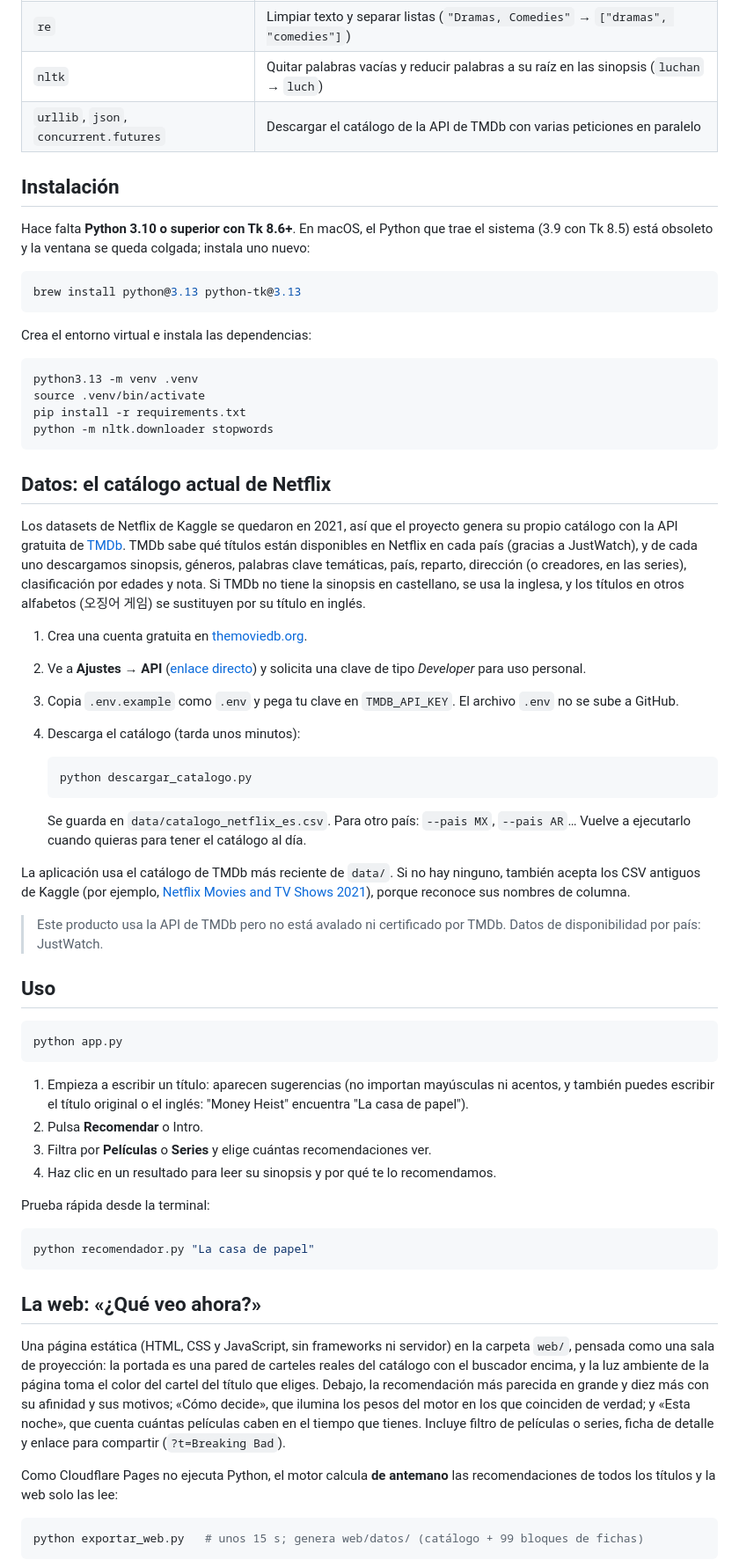
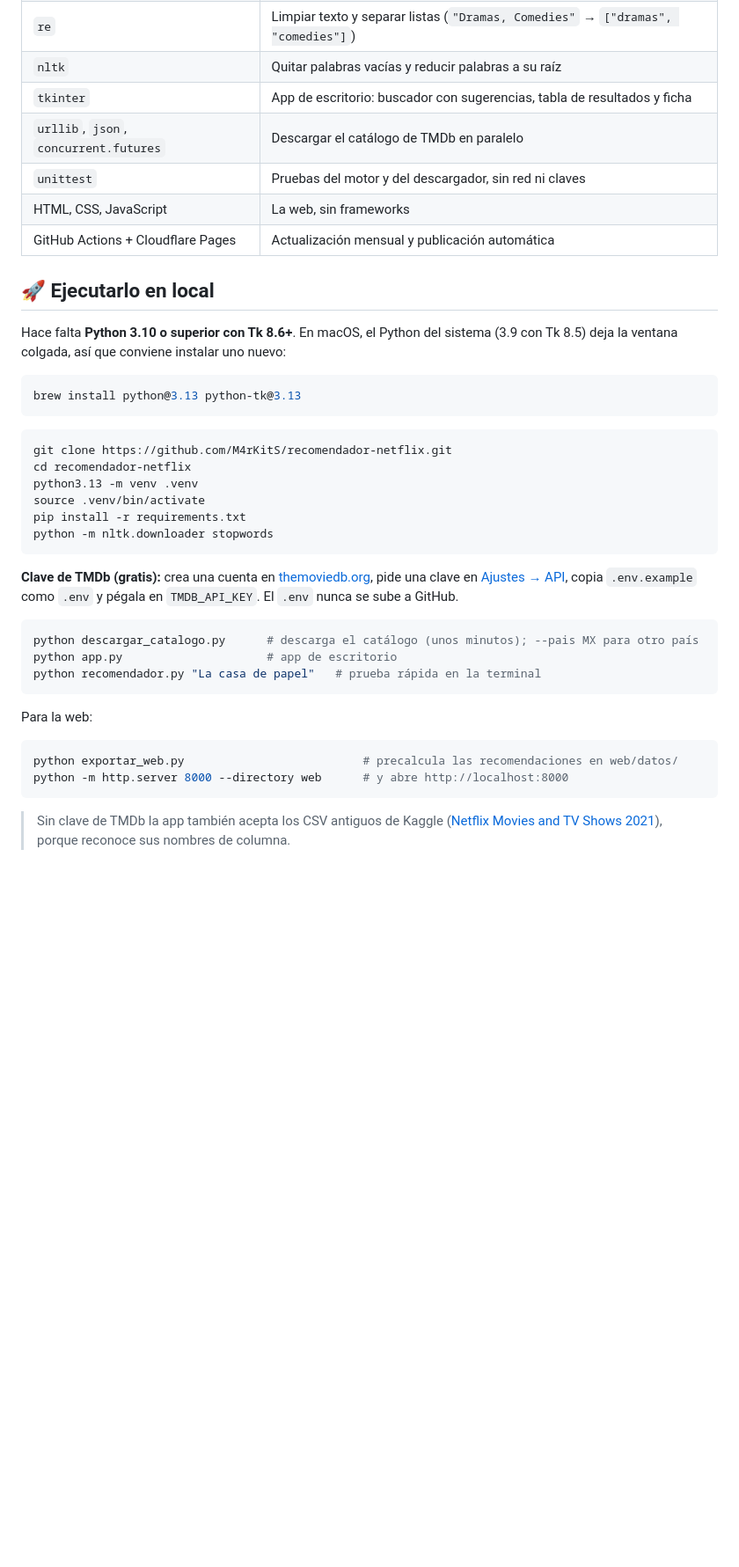
Before and after one commit to M4rKitS/recomendador-netflix, a Markdown page: README.md, the part around one of its changes. Shown at 88% size. Drawn GitHub-style; blank space fills up the shorter version.

````diff
--- a/README.md
+++ b/README.md
@@ -20,88 +151,47 @@ Proyecto de portfolio del módulo de Python del Máster Full Stack de Conquer Bl
 | `re` | Limpiar texto y separar listas (`"Dramas, Comedies"` → `["dramas", "comedies"]`) |
-| `nltk` | Quitar palabras vacías y reducir palabras a su raíz en las sinopsis (`luchan` → `luch`) |
-| `urllib`, `json`, `concurrent.futures` | Descargar el catálogo de la API de TMDb con varias peticiones en paralelo |
+| `nltk` | Quitar palabras vacías y reducir palabras a su raíz |
+| `tkinter` | App de escritorio: buscador con sugerencias, tabla de resultados y ficha |
+| `urllib`, `json`, `concurrent.futures` | Descargar el catálogo de TMDb en paralelo |
+| `unittest` | Pruebas del motor y del descargador, sin red ni claves |
+| HTML, CSS, JavaScript | La web, sin frameworks |
+| GitHub Actions + Cloudflare Pages | Actualización mensual y publicación automática |
 
-## Instalación
+## 🚀 Ejecutarlo en local
 
-Hace falta **Python 3.10 o superior con Tk 8.6+**. En macOS, el Python que trae el sistema
-(3.9 con Tk 8.5) está obsoleto y la ventana se queda colgada; instala uno nuevo:
+Hace falta **Python 3.10 o superior con Tk 8.6+**. En macOS, el Python del sistema (3.9 con
+Tk 8.5) deja la ventana colgada, así que conviene instalar uno nuevo:
 
 ```bash
 brew install python@3.13 python-tk@3.13
 ```
 
-Crea el entorno virtual e instala las dependencias:
-
 ```bash
+git clone https://github.com/M4rKitS/recomendador-netflix.git
+cd recomendador-netflix
 python3.13 -m venv .venv
 source .venv/bin/activate
 pip install -r requirements.txt
 python -m nltk.downloader stopwords
 ```
 
-## Datos: el catálogo actual de Netflix
-
-Los datasets de Netflix de Kaggle se quedaron en 2021, así que el proyecto genera su propio
-catálogo con la API gratuita de [TMDb](https://www.themoviedb.org/). TMDb sabe qué títulos
-están disponibles en Netflix en cada país (gracias a JustWatch), y de cada uno descargamos
-sinopsis, géneros, palabras clave temáticas, país, reparto, dirección (o creadores, en las
-series), clasificación por edades y nota. Si TMDb no tiene la sinopsis en castellano, se usa la
-inglesa, y los títulos en otros alfabetos (오징어 게임) se sustituyen por su título en inglés.
-
-1. Crea una cuenta gratuita en [themoviedb.org](https://www.themoviedb.org/signup).
-2. Ve a **Ajustes → API** ([enlace directo](https://www.themoviedb.org/settings/api)) y solicita
-   una clave de tipo *Developer* para uso personal.
-3. Copia `.env.example` como `.env` y pega tu clave en `TMDB_API_KEY`. El archivo `.env` no se
-   sube a GitHub.
-4. Descarga el catálogo (tarda unos minutos):
-
-   ```bash
-   python descargar_catalogo.py
-   ```
-
-   Se guarda en `data/catalogo_netflix_es.csv`. Para otro país: `--pais MX`, `--pais AR`…
-   Vuelve a ejecutarlo cuando quieras para tener el catálogo al día.
-
-La aplicación usa el catálogo de TMDb más reciente de `data/`. Si no hay ninguno, también acepta
-los CSV antiguos de Kaggle (por ejemplo, [Netflix Movies and TV Shows 2021](https://www.kaggle.com/datasets/satpreetmakhija/netflix-movies-and-tv-shows-2021)),
-porque reconoce sus nombres de columna.
-
-> Este producto usa la API de TMDb pero no está avalado ni certificado por TMDb.
-> Datos de disponibilidad por país: JustWatch.
-
-## Uso
+**Clave de TMDb (gratis):** crea una cuenta en [themoviedb.org](https://www.themoviedb.org/signup),
+pide una clave en [Ajustes → API](https://www.themoviedb.org/settings/api), copia `.env.example`
+como `.env` y pégala en `TMDB_API_KEY`. El `.env` nunca se sube a GitHub.
 
 ```bash
-python app.py
+python descargar_catalogo.py      # descarga el catálogo (unos minutos); --pais MX para otro país
+python app.py                     # app de escritorio
+python recomendador.py "La casa de papel"   # prueba rápida en la terminal
 ```
 
-1. Empieza a escribir un título: aparecen sugerencias (no importan mayúsculas ni acentos, y
-   también puedes escribir el título original o el inglés: "Money Heist" encuentra
-   "La casa de papel").
-2. Pulsa **Recomendar** o Intro.
-3. Filtra por **Películas** o **Series** y elige cuántas recomendaciones ver.
-4. Haz clic en un resultado para leer su sinopsis y por qué te lo recomendamos.
-
-Prueba rápida desde la terminal:
+Para la web:
 
 ```bash
-python recomendador.py "La casa de papel"
+python exportar_web.py                          # precalcula las recomendaciones en web/datos/
+python -m http.server 8000 --directory web      # y abre http://localhost:8000
 ```
 
-## La web: «¿Qué veo ahora?»
+> Sin clave de TMDb la app también acepta los CSV antiguos de Kaggle
+> ([Netflix Movies and TV Shows 2021](https://www.kaggle.com/datasets/satpreetmakhija/netflix-movies-and-tv-shows-2021)),
+> porque reconoce sus nombres de columna.
 
-Una página estática (HTML, CSS y JavaScript, sin frameworks ni servidor) en la carpeta `web/`,
-pensada como una sala de proyección: la portada es una pared de carteles reales del catálogo
-con el buscador encima, y la luz ambiente de la página toma el color del cartel del título que
-eliges. Debajo, la recomendación más parecida en grande y diez más con su afinidad y sus
-motivos; «Cómo decide», que ilumina los pesos del motor en los que coinciden de verdad; y «Esta
-noche», que cuenta cuántas películas caben en el tiempo que tienes. Incluye filtro de películas
-o series, ficha de detalle y enlace para compartir (`?t=Breaking Bad`).
-
-Como Cloudflare Pages no ejecuta Python, el motor calcula **de antemano** las recomendaciones
-de todos los títulos y la web solo las lee:
-
-```bash
-python exportar_web.py   # unos 15 s; genera web/datos/ (catálogo + 99 bloques de fichas)
-```
-
````
Also changed, not shown: other parts of README.md (+161 -113 lines), docs/como-decide.jpg (added), docs/movil-resultado.jpg (added), docs/movil.jpg (added), docs/portada.jpg (added), docs/recomendaciones.jpg (added).
